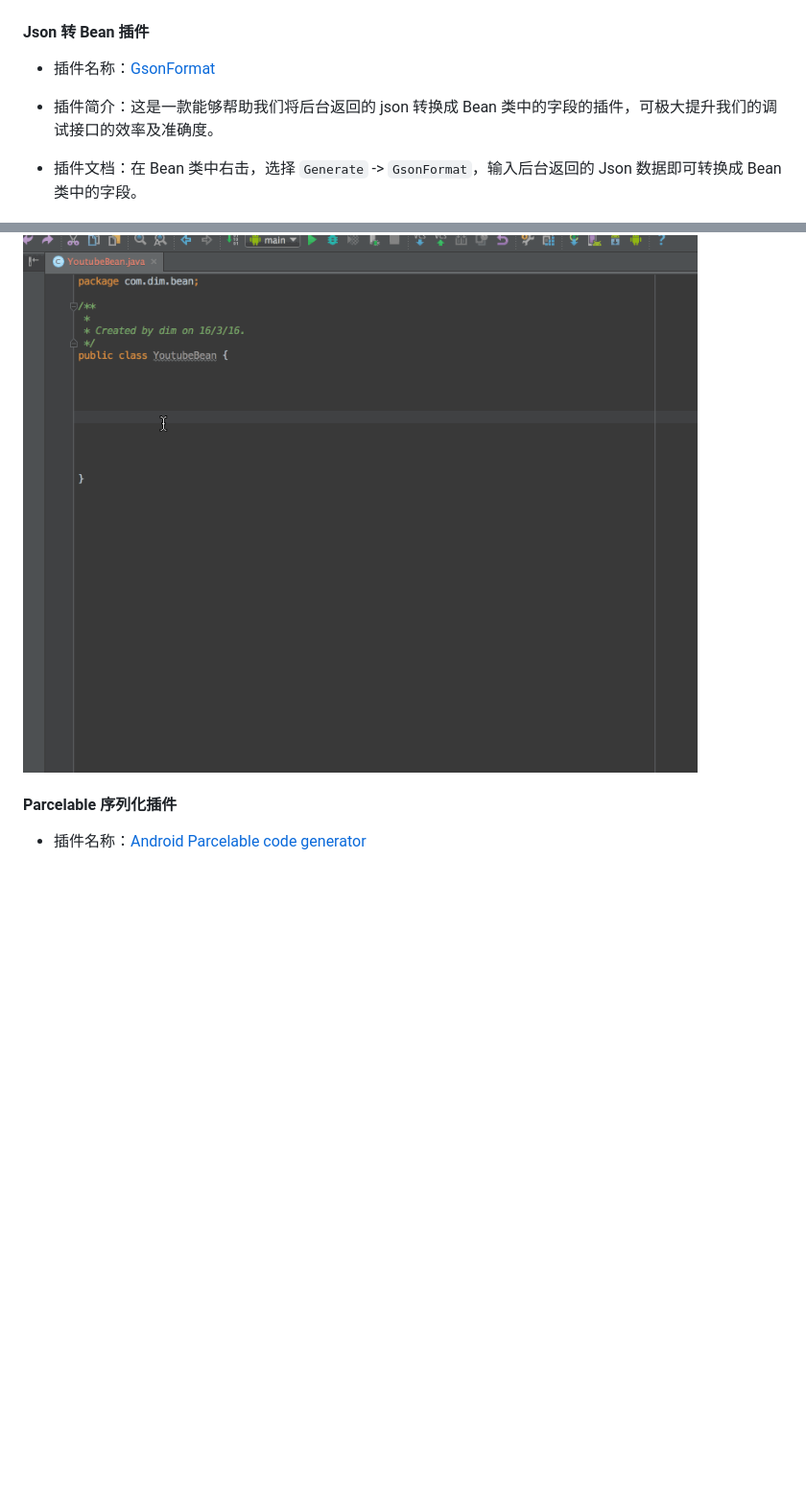
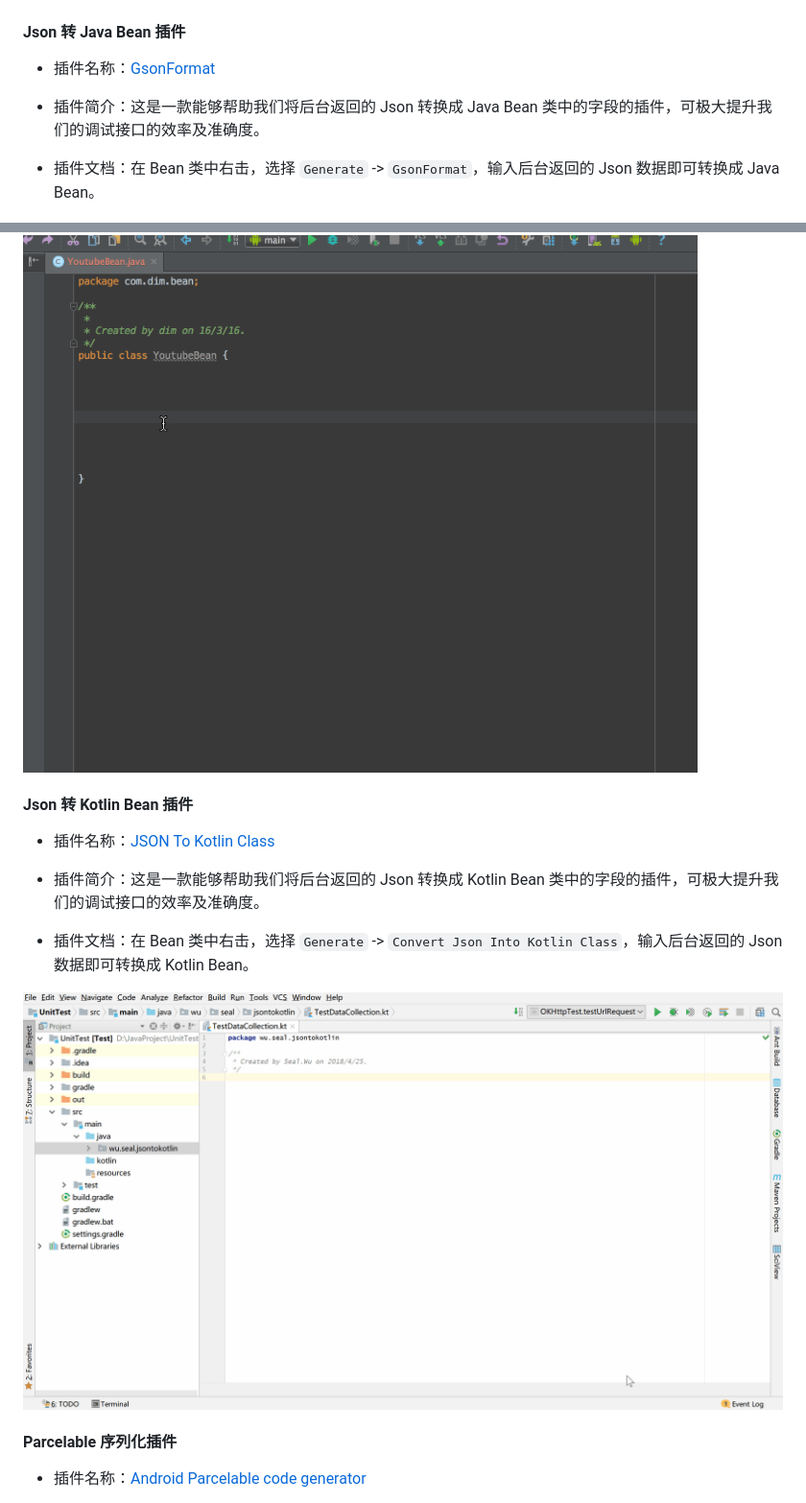
Before and after one commit to getActivity/StudioPlugins, a Markdown page: README.md, 2 parts joined by grey strips. Shown at 96% size. Rendered like a GitHub page; pictures changed too: JSONToKotlinClass.gif (added); blank space fills up the shorter version.

Commit message:
新增两个插件

```diff
--- a/README.md
+++ b/README.md
@@ -20,15 +20,25 @@
 
 ![](AndroidDrawablePreview.gif)
 
-#### Json 转 Bean 插件
+#### Json 转 Java Bean 插件
 
 * 插件名称：[GsonFormat](https://plugins.jetbrains.com/plugin/7654-gsonformat)
 
-* 插件简介：这是一款能够帮助我们将后台返回的 json 转换成 Bean 类中的字段的插件，可极大提升我们的调试接口的效率及准确度。
+* 插件简介：这是一款能够帮助我们将后台返回的 Json 转换成 Java Bean 类中的字段的插件，可极大提升我们的调试接口的效率及准确度。
 
-* 插件文档：在 Bean 类中右击，选择 `Generate` -> `GsonFormat`，输入后台返回的 Json 数据即可转换成 Bean 类中的字段。
+* 插件文档：在 Bean 类中右击，选择 `Generate` -> `GsonFormat`，输入后台返回的 Json 数据即可转换成 Java Bean。
 
 ![](GsonFormat.gif)
+
+#### Json 转 Kotlin Bean 插件
+
+* 插件名称：[JSON To Kotlin Class](https://plugins.jetbrains.com/plugin/9960-json-to-kotlin-class-jsontokotlinclass-)
+
+* 插件简介：这是一款能够帮助我们将后台返回的 Json 转换成 Kotlin Bean 类中的字段的插件，可极大提升我们的调试接口的效率及准确度。
+
+* 插件文档：在 Bean 类中右击，选择 `Generate` -> `Convert Json Into Kotlin Class`，输入后台返回的 Json 数据即可转换成 Kotlin Bean。
+
+![](JSONToKotlinClass.gif)
 
 #### Parcelable 序列化插件
 
```
Also changed, not shown: other parts of README.md (+10 -0 lines), JsonViewer.png (added), 2 other files.
